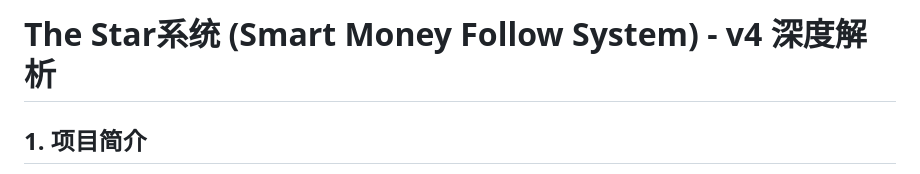
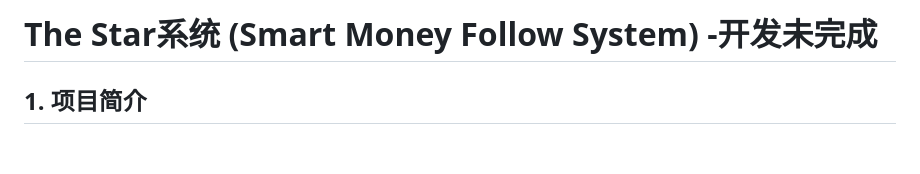
Before and after one commit to Kevine233/The-Star-Quant-Trader-, a Markdown page: README.md, the part around the change. Rendered like a GitHub page; blank space fills up the shorter version.

```diff
--- a/README.md
+++ b/README.md
@@ -1,4 +1,4 @@
-# The Star系统 (Smart Money Follow System) - v4 深度解析
+# The Star系统 (Smart Money Follow System) -开发未完成
 
 ## 1. 项目简介
 
```
